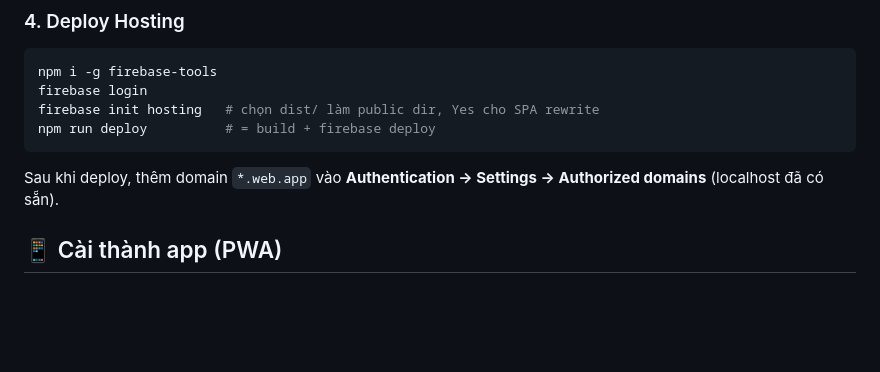
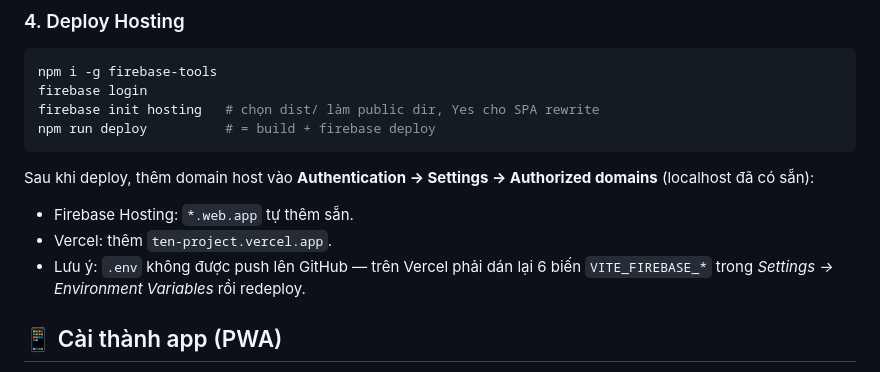
Before and after one commit to leduc2404/Create_Quitz, a Markdown page: README.md, the part around the change. Drawn GitHub-style; blank space fills up the shorter version.

Commit message:
docs: huong dan authorized domains cho Vercel/GitHub Pages

````diff
--- a/README.md
+++ b/README.md
@@ -74,7 +74,10 @@ firebase login
 firebase init hosting   # chọn dist/ làm public dir, Yes cho SPA rewrite
 npm run deploy          # = build + firebase deploy
 ```
-Sau khi deploy, thêm domain `*.web.app` vào **Authentication → Settings → Authorized domains** (localhost đã có sẵn).
+Sau khi deploy, thêm domain host vào **Authentication → Settings → Authorized domains** (localhost đã có sẵn):
+- Firebase Hosting: `*.web.app` tự thêm sẵn.
+- Vercel: thêm `ten-project.vercel.app`.
+- Lưu ý: `.env` không được push lên GitHub — trên Vercel phải dán lại 6 biến `VITE_FIREBASE_*` trong *Settings → Environment Variables* rồi redeploy.
 
 ## 📱 Cài thành app (PWA)
 
````
